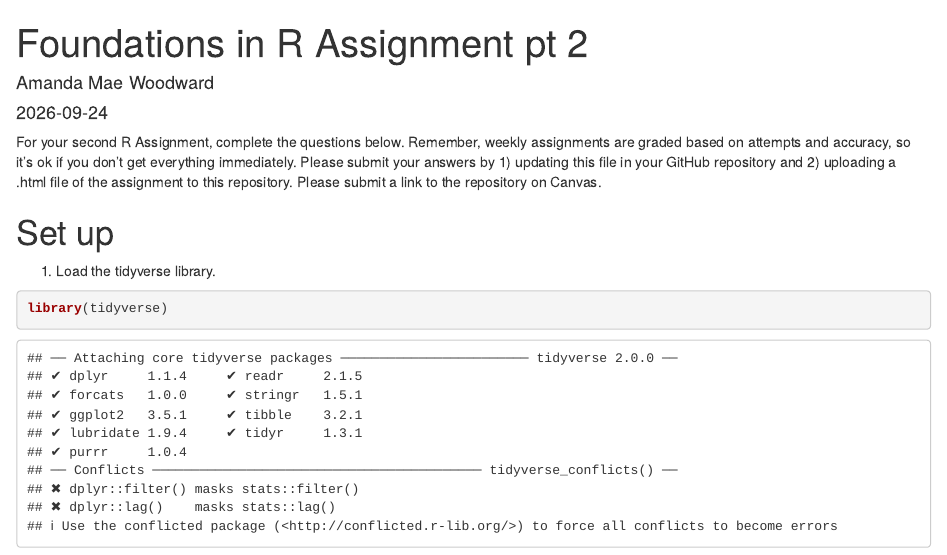
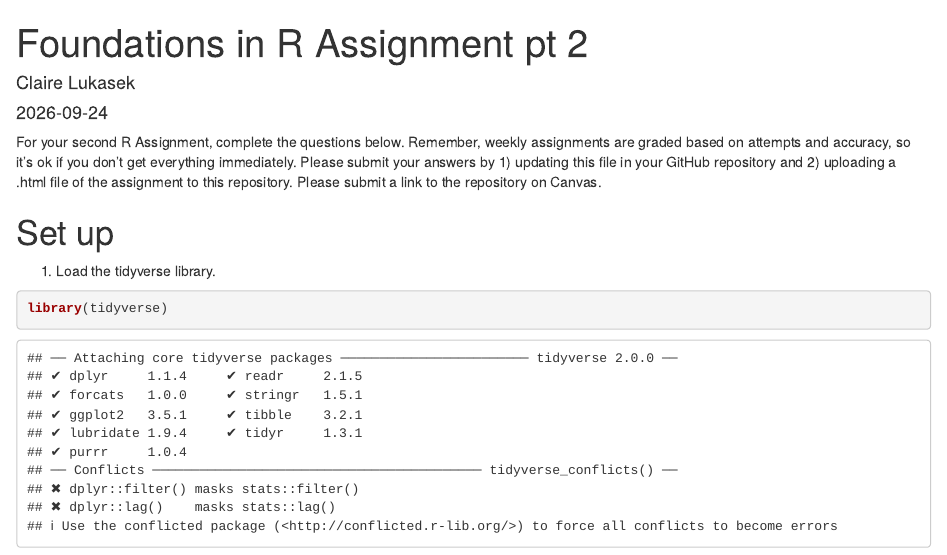
Before and after one commit to clairelukasek/PSY4802, an R Markdown document (foundations in R Assignment pt 2.rmd): the page in a window 1100 px wide, from its top. Rendered offline with R 4.5, knitr and Pandoc, with nearby package versions.

Commit message:
foundations in R Assignment pt 2.rmd

```diff
--- a/foundations in R Assignment pt 2.rmd
+++ b/foundations in R Assignment pt 2.rmd
@@ -1,6 +1,6 @@
 ---
 title: "Foundations in R Assignment pt 2"
-author: "Amanda Mae Woodward"
+author: "Claire Lukasek"
 date: "2026-09-24"
 output: html_document
 ---
```
